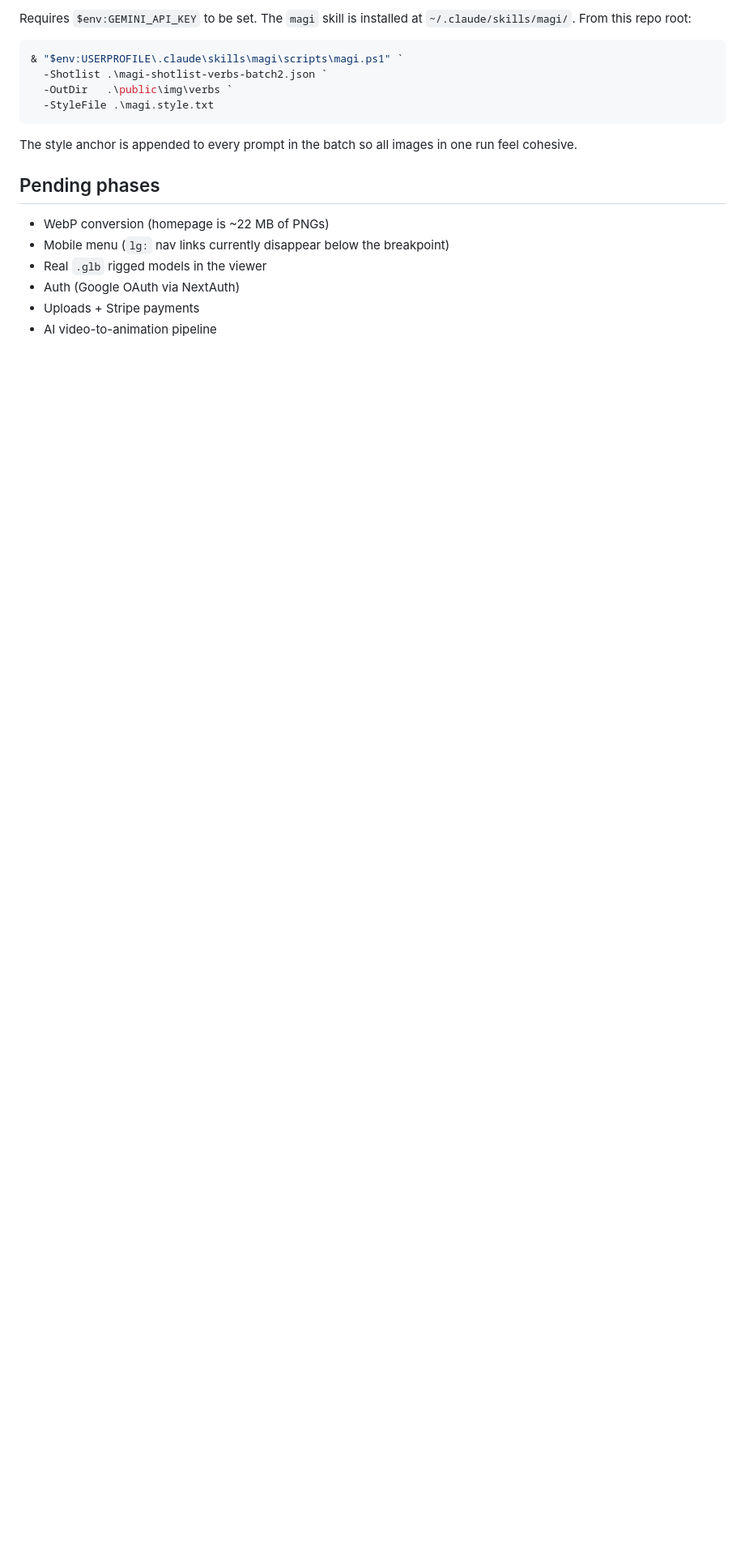
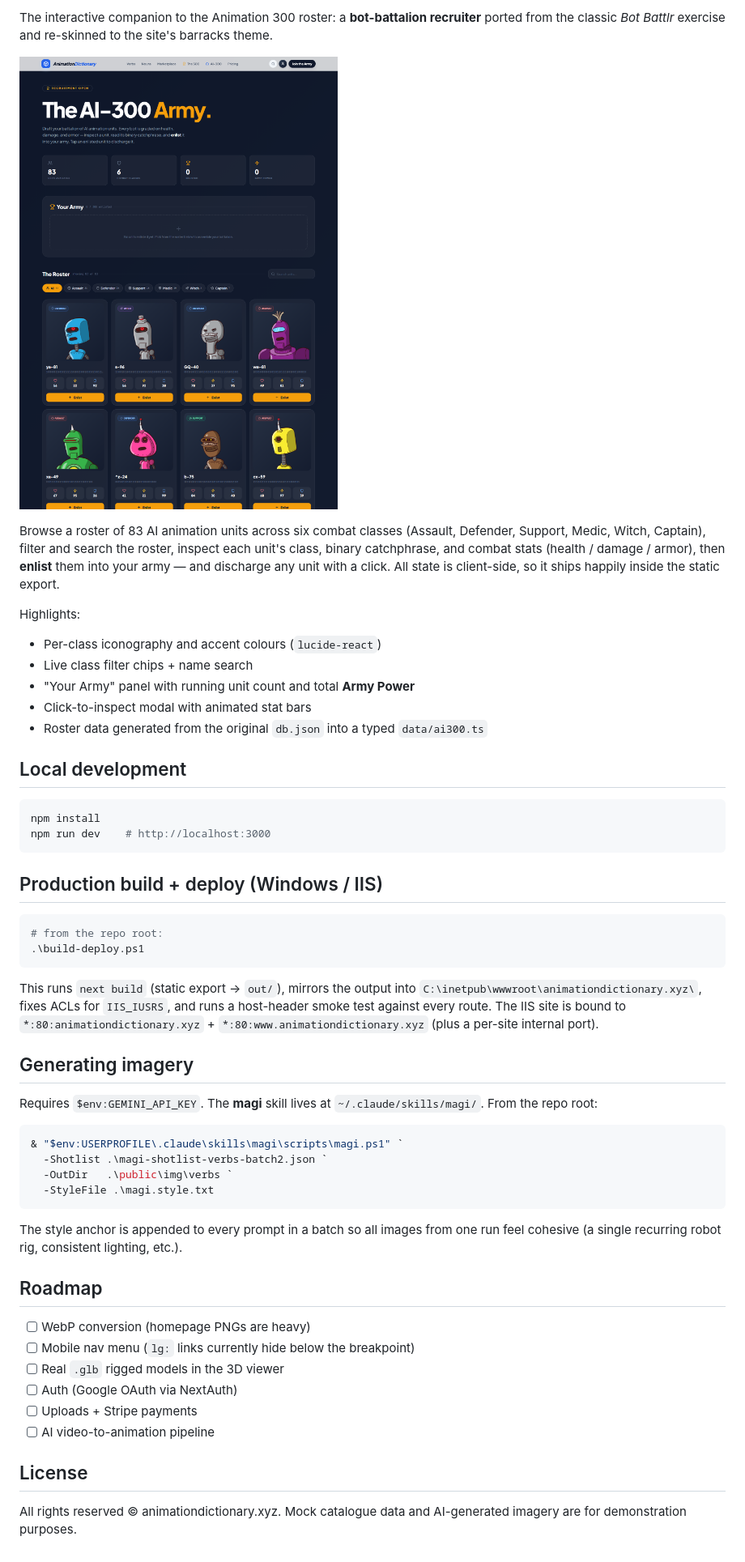
Before and after one commit to PeteZDj/animationdictionary.xyz, a Markdown page: README.md, the part around one of its changes. Shown at 81% size. Drawn GitHub-style; pictures changed too: docs/screenshots/ai300-roster.png (added); blank space fills up the shorter version.

````diff
--- a/README.md
+++ b/README.md
@@ -66,6 +87,48 @@ build-deploy.ps1           # one-shot build + deploy to IIS wwwroot
 
-Requires `$env:GEMINI_API_KEY` to be set. The `magi` skill is installed at
-`~/.claude/skills/magi/`. From this repo root:
+The interactive companion to the Animation 300 roster: a **bot-battalion
+recruiter** ported from the classic *Bot Battlr* exercise and re-skinned to the
+site's barracks theme.
+
+![AI-300 Army](docs/screenshots/ai300-roster.png)
+
+Browse a roster of 83 AI animation units across six combat classes (Assault,
+Defender, Support, Medic, Witch, Captain), filter and search the roster, inspect
+each unit's class, binary catchphrase, and combat stats (health / damage /
+armor), then **enlist** them into your army — and discharge any unit with a
+click. All state is client-side, so it ships happily inside the static export.
+
+Highlights:
+
+- Per-class iconography and accent colours (`lucide-react`)
+- Live class filter chips + name search
+- "Your Army" panel with running unit count and total **Army Power**
+- Click-to-inspect modal with animated stat bars
+- Roster data generated from the original `db.json` into a typed `data/ai300.ts`
+
+## Local development
+
+```bash
+npm install
+npm run dev    # http://localhost:3000
+```
+
+## Production build + deploy (Windows / IIS)
+
+```powershell
+# from the repo root:
+.\build-deploy.ps1
+```
+
+This runs `next build` (static export → `out/`), mirrors the output into
+`C:\inetpub\wwwroot\animationdictionary.xyz\`, fixes ACLs for `IIS_IUSRS`, and
+runs a host-header smoke test against every route. The IIS site is bound to
+`*:80:animationdictionary.xyz` + `*:80:www.animationdictionary.xyz` (plus a
+per-site internal port).
+
+## Generating imagery
+
+Requires `$env:GEMINI_API_KEY`. The **magi** skill lives at
+`~/.claude/skills/magi/`. From the repo root:
 
 ```powershell
 & "$env:USERPROFILE\.claude\skills\magi\scripts\magi.ps1" `
@@ -74,14 +137,19 @@ Requires `$env:GEMINI_API_KEY` to be set. The `magi` skill is installed at
   -StyleFile .\magi.style.txt
 ```
 
-The style anchor is appended to every prompt in the batch so all images in
-one run feel cohesive.
+The style anchor is appended to every prompt in a batch so all images from one
+run feel cohesive (a single recurring robot rig, consistent lighting, etc.).
 
-## Pending phases
+## Roadmap
 
-- WebP conversion (homepage is ~22 MB of PNGs)
-- Mobile menu (`lg:` nav links currently disappear below the breakpoint)
-- Real `.glb` rigged models in the viewer
-- Auth (Google OAuth via NextAuth)
-- Uploads + Stripe payments
-- AI video-to-animation pipeline
+- [ ] WebP conversion (homepage PNGs are heavy)
+- [ ] Mobile nav menu (`lg:` links currently hide below the breakpoint)
+- [ ] Real `.glb` rigged models in the 3D viewer
+- [ ] Auth (Google OAuth via NextAuth)
+- [ ] Uploads + Stripe payments
+- [ ] AI video-to-animation pipeline
+
+## License
+
+All rights reserved © animationdictionary.xyz. Mock catalogue data and
+AI-generated imagery are for demonstration purposes.
````
Also changed, not shown: other parts of README.md (+53 -32 lines), docs/screenshots/animations.png (added), docs/screenshots/hero.png (added), docs/screenshots/marketplace.png (added), 4 other files.
